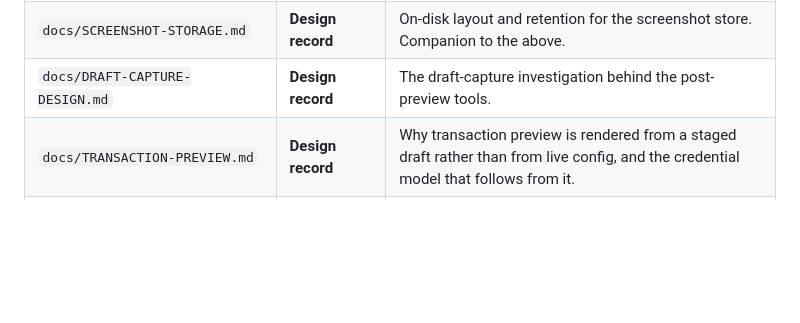
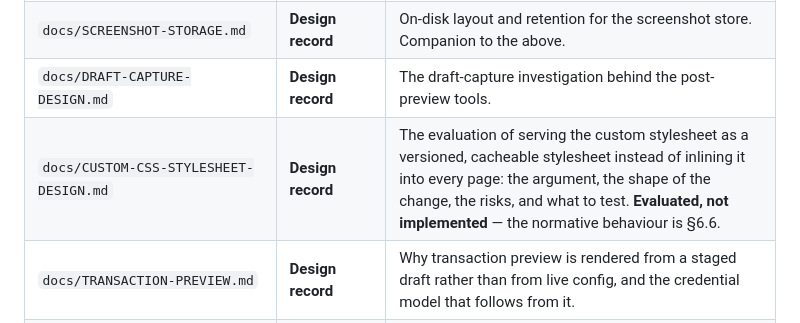
Before and after one commit to flowbyte-com/agent-shell-theme, a Markdown page: AGENTS.md, the part around the change. GitHub-like rendering; blank space fills up the shorter version.

```diff
--- a/AGENTS.md
+++ b/AGENTS.md
@@ -379,6 +379,7 @@ Every other markdown in this repository is a pointer, an archive, a non-normativ
 | `docs/SCREENSHOT-PRIVACY-DESIGN.md` | **Design record** | The screenshot privacy investigation and the design adopted from it. The normative part — inline delivery, storage outside the document root, ownership-based retrieval authorisation, per-capture browser profiles — is restated in §2 and implemented. Anything else in it is a record. |
 | `docs/SCREENSHOT-STORAGE.md` | **Design record** | On-disk layout and retention for the screenshot store. Companion to the above. |
 | `docs/DRAFT-CAPTURE-DESIGN.md` | **Design record** | The draft-capture investigation behind the post-preview tools. |
+| `docs/CUSTOM-CSS-STYLESHEET-DESIGN.md` | **Design record** | The evaluation of serving the custom stylesheet as a versioned, cacheable stylesheet instead of inlining it into every page: the argument, the shape of the change, the risks, and what to test. **Evaluated, not implemented** — the normative behaviour is §6.6. |
 | `docs/TRANSACTION-PREVIEW.md` | **Design record** | Why transaction preview is rendered from a staged draft rather than from live config, and the credential model that follows from it. |
 | `docs/CONTENT-TRANSACTIONS-DESIGN.md` | **Design record** | The transactional-content investigation, the approved decisions (persisted drafts + durable pre-image journal + short-lived SQL transactions, deliberately *not* one open DB transaction), the failure inventory, and the staged implementation plan. Stage 0 — the lease — is implemented; §6.2 is the normative form of it. The Stage 1a journal and its recovery engine are implemented for one operation type; §6.4 is the normative form of them, and its §4.1 sketch is superseded by the schema actually built. Stages 1b+ are proposals, not behaviour. |
 | `docs/PRODUCT-ISSUES.md` | **Design record** | The issue backlog these designs answer. A backlog entry is a request, not a contract. |
```
Also changed, not shown: docs/CUSTOM-CSS-STYLESHEET-DESIGN.md (added, +234 -0 lines).
